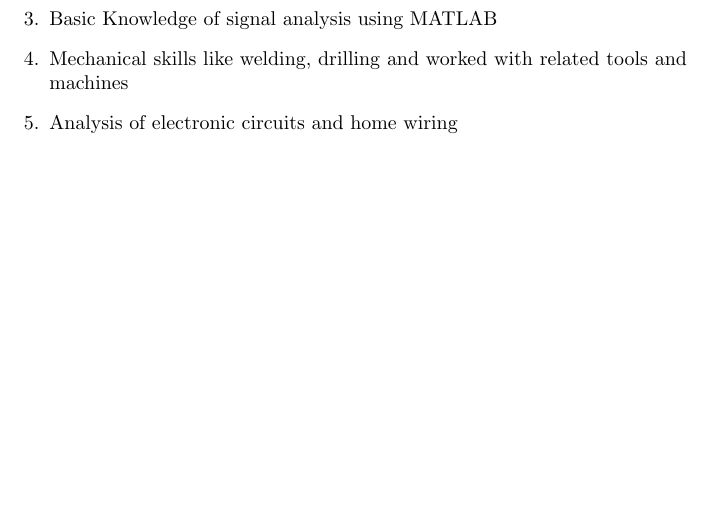
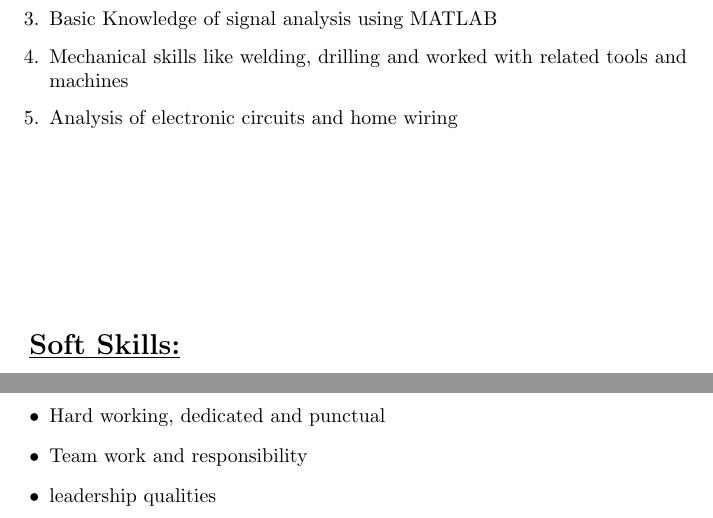
Before and after one commit to Nagesh-K/Nagesh_Resume, a LaTeX CV (Resume.tex): part of page 2 of 2 before the commit and two parts of pages 2 and 3 of 3 after it, the two joined at a grey line, cut so that both start at the same text, the shorter picture padded with empty space. Compiled offline with pdfLaTeX.

Commit message:
Soft Skills added

```diff
--- a/Resume.tex
+++ b/Resume.tex
@@ -86,4 +86,17 @@
 		\item{Analysis of electronic circuits and home wiring}
 	\end{enumerate}
 
+	\vspace{3cm}
+	\hfill
+	\hfill
+
+	\underline{\textbf{\Large{Soft Skills:}}}
+	\begin{itemize}
+		\item{Hard working, dedicated and punctual}
+		\item{Team work and responsibility}
+		\item{leadership qualities}\\
+	\end{itemize}
+	\vspace{1cm}
+	\hfill
+
 \end{document}
```
Also changed, not shown: Resume.pdf, 2 other files.
